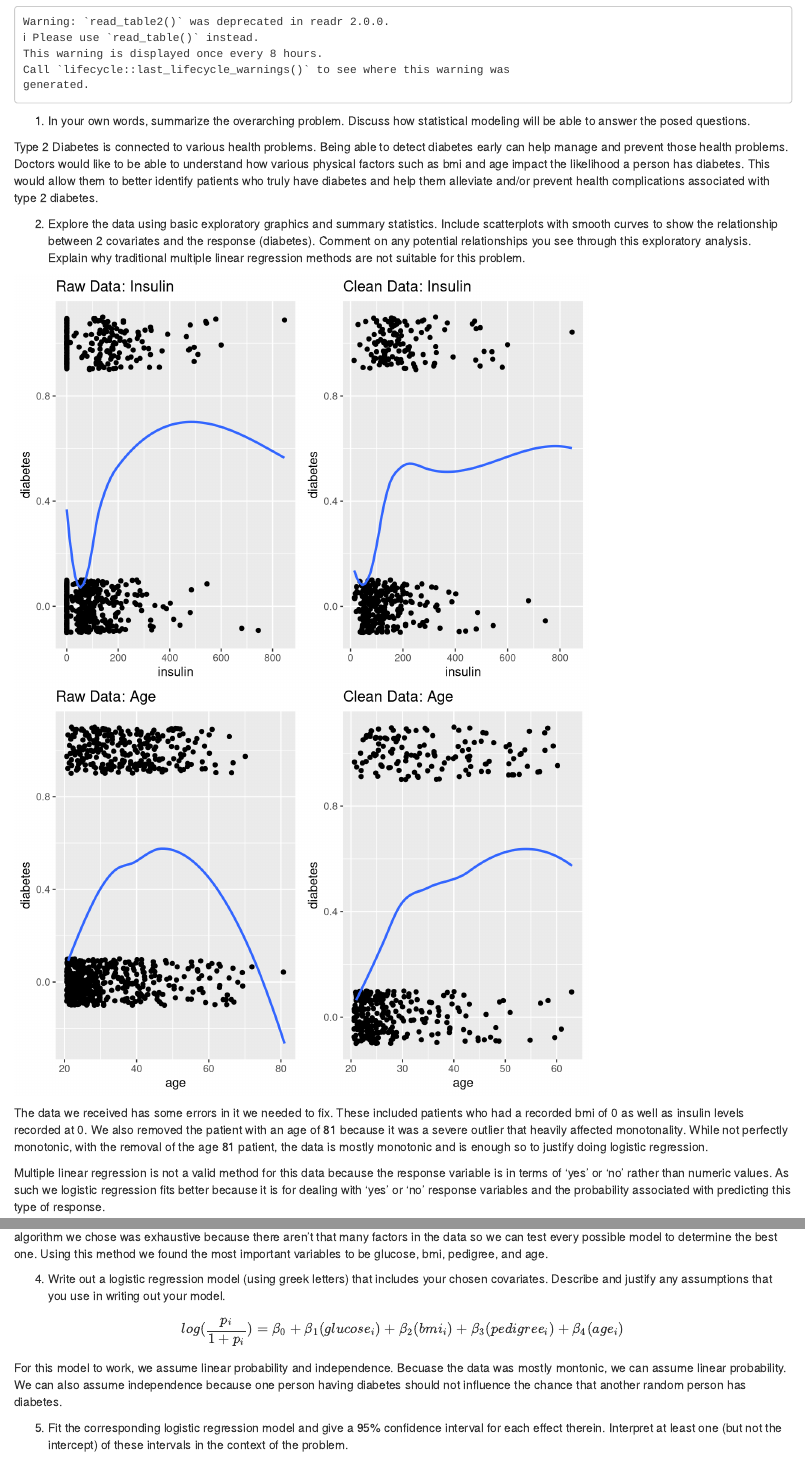
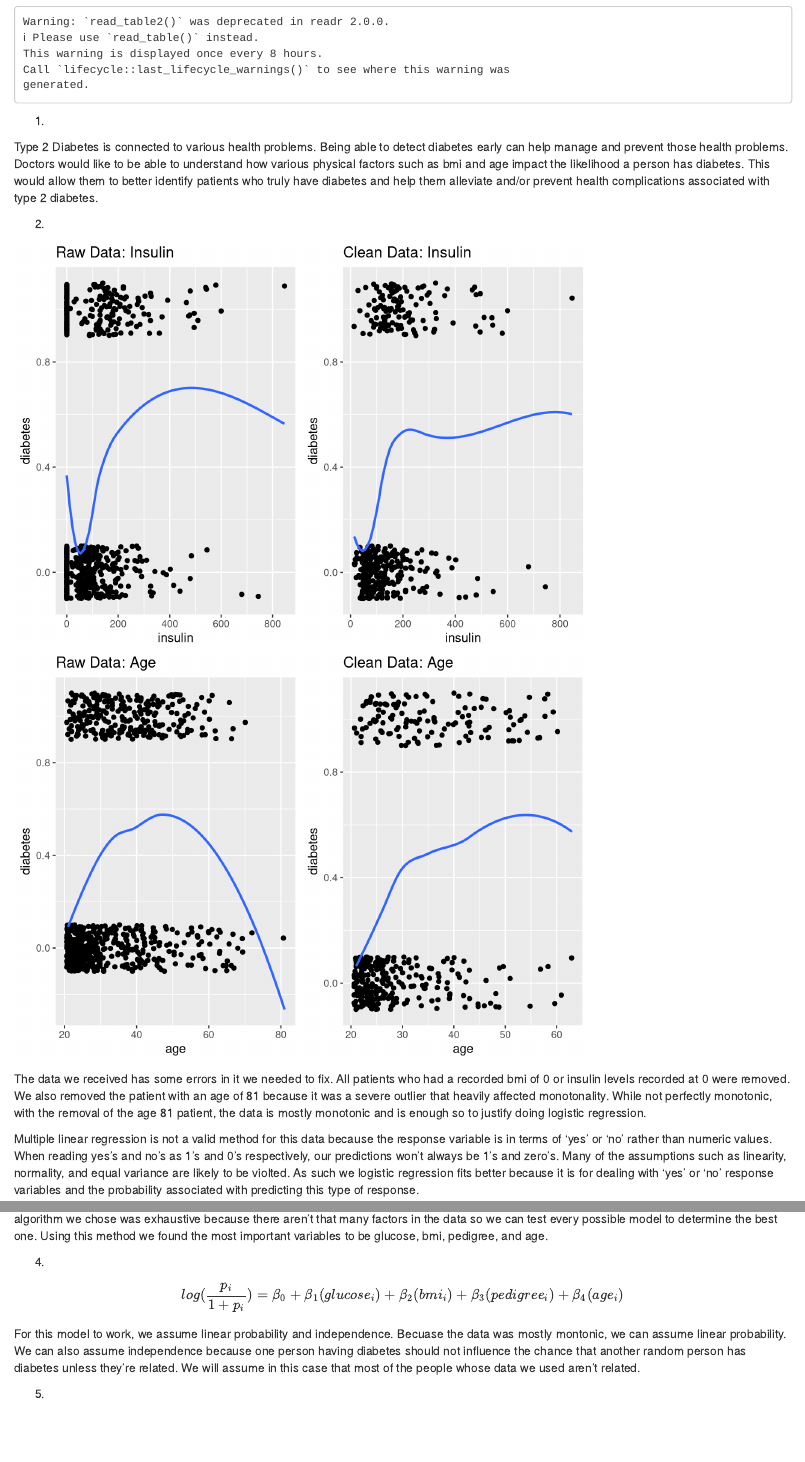
Before and after one commit to christrippe/330-HW-7, an R Markdown document (330-HW-7.Rmd): the page in a window 1100 px wide, from 120 px down, and a second part further down, joined at a grey line. Rendered offline with R 4.5, knitr and Pandoc, with nearby package versions; code that draws random numbers runs with fixed seeds of ours; some code elsewhere in the file could not run offline.

Commit message:
I think we're good. Please double check my work though.

````diff
--- a/330-HW-7.Rmd
+++ b/330-HW-7.Rmd
@@ -39,11 +39,12 @@ diabetes_clean <- diabetes_age[-which(diabetes_age$age == 81),]
 ```
 
 
-1. In your own words, summarize the overarching problem. Discuss how statistical modeling will be able to answer the posed questions.
+1.
 
 Type 2 Diabetes is connected to various health problems.  Being able to detect diabetes early can help manage and prevent those health problems.  Doctors would like to be able to understand how various physical factors such as bmi and age impact the likelihood a person has diabetes.  This would allow them to better identify patients who truly have diabetes and help them alleviate and/or prevent health complications associated with type 2 diabetes.
 
-2. Explore the data using basic exploratory graphics and summary statistics. Include scatterplots with smooth curves to show the relationship between 2 covariates and the response (diabetes). Comment on any potential relationships you see through this exploratory analysis. Explain why traditional multiple linear regression methods are not suitable for this problem.
+2.
+
 ```{r, echo = FALSE, message = FALSE}
 insulin_clean_plot <- ggplot(diabetes_clean,aes(insulin,diabetes)) + geom_jitter(height = 0.1) + geom_smooth(se=FALSE) + ggtitle("Clean Data: Insulin")
 
@@ -57,9 +58,9 @@ grid.arrange(insulin_raw_plot,insulin_clean_plot,nrow=1)
 grid.arrange(age_raw_plot,age_clean_plot,nrow=1)
 ```
 
-The data we received has some errors in it we needed to fix.  These included patients who had a recorded bmi of 0 as well as insulin levels recorded at 0.  We also removed the patient with an age of 81 because it was a severe outlier that heavily affected monotonality. While not perfectly monotonic, with the removal of the age 81 patient, the data is mostly monotonic and is enough so to justify doing logistic regression.
+The data we received has some errors in it we needed to fix.  All patients who had a recorded bmi of 0 or insulin levels recorded at 0 were removed.  We also removed the patient with an age of 81 because it was a severe outlier that heavily affected monotonality. While not perfectly monotonic, with the removal of the age 81 patient, the data is mostly monotonic and is enough so to justify doing logistic regression.
 
-Multiple linear regression is not a valid method for this data because the response variable is in terms of 'yes' or 'no' rather than numeric values.  As such we logistic regression fits better because it is for dealing with 'yes' or 'no' response variables and the probability associated with predicting this type of response.
+Multiple linear regression is not a valid method for this data because the response variable is in terms of 'yes' or 'no' rather than numeric values. When reading yes's and no's as 1's and 0's respectively, our predictions won't always be 1's and zero's. Many of the assumptions such as linearity, normality, and equal variance are likely to be violted. As such we logistic regression fits better because it is for dealing with 'yes' or 'no' response variables and the probability associated with predicting this type of response.
 
 
 
@@ -77,12 +78,13 @@ ylab="BIC")
 
 We decided to use BIC because we wanted more focus on interpreting the factors that influence the likelihood a person has diabetes.  The algorithm we chose was exhaustive because there aren't that many factors in the data so we can test every possible model to determine the best one.  Using this method we found the most important variables to be glucose, bmi, pedigree, and age.
 
-4. Write out a logistic regression model (using greek letters) that includes your chosen covariates. Describe and justify any assumptions that you use in writing out your model.
+4.
 
 $$log(\frac{p_i}{1+p_i}) = \beta_0 + \beta_1(glucose_i) + \beta_2(bmi_i) + \beta_3(pedigree_i) +\beta_4(age_i)$$
-For this model to work, we assume linear probability and independence.  Becuase the data was mostly montonic, we can assume linear probability.  We can also assume independence because one person having diabetes should not influence the chance that another random person has diabetes.
 
-5. Fit the corresponding logistic regression model and give a 95% confidence interval for each effect therein. Interpret at least one (but not the intercept) of these intervals in the context of the problem.
+For this model to work, we assume linear probability and independence.  Becuase the data was mostly montonic, we can assume linear probability.  We can also assume independence because one person having diabetes should not influence the chance that another random person has diabetes unless they're related. We will assume in this case that most of the people whose data we used aren't related.
+
+5.
 
 ```{r, collapse=TRUE , }
 log.odds <- confint(best_slr) %>% as.data.frame(.) ##log-odds
````
Also changed, not shown: 330-HW-7.Rmd (6 more changed lines).
